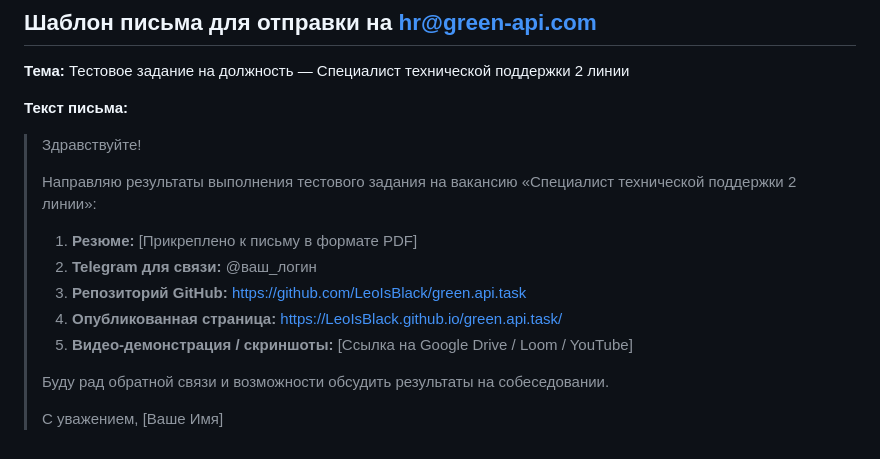
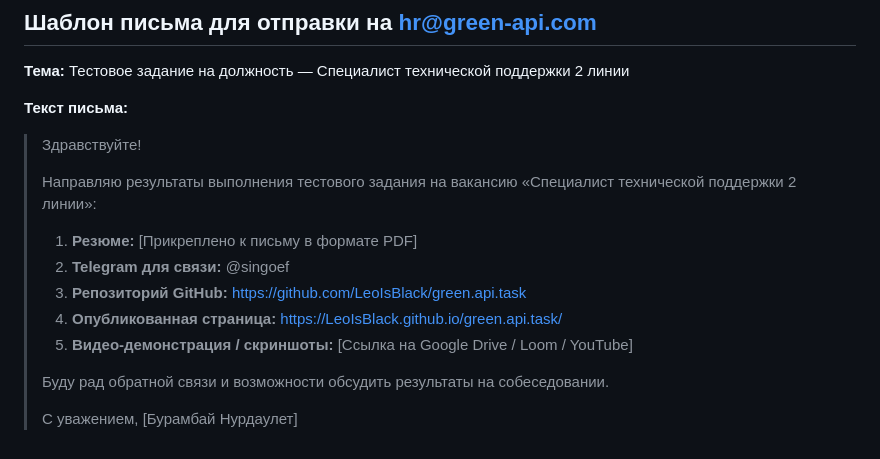
Before and after one commit to LeoIsBlack/green.api.task, a Markdown page: README.md, the part around the change. GitHub-like rendering.

Commit message:
docs: update Telegram contact and author name

```diff
--- a/README.md
+++ b/README.md
@@ -107,7 +107,7 @@ start index.html
 > Направляю результаты выполнения тестового задания на вакансию «Специалист технической поддержки 2 линии»:
 >
 > 1. **Резюме:** [Прикреплено к письму в формате PDF]
-> 2. **Telegram для связи:** @ваш_логин
+> 2. **Telegram для связи:** @singoef
 > 3. **Репозиторий GitHub:** https://github.com/LeoIsBlack/green.api.task
 > 4. **Опубликованная страница:** https://LeoIsBlack.github.io/green.api.task/
 > 5. **Видео-демонстрация / скриншоты:** [Ссылка на Google Drive / Loom / YouTube]
@@ -115,4 +115,4 @@ start index.html
 > Буду рад обратной связи и возможности обсудить результаты на собеседовании.
 >
 > С уважением,
-> [Ваше Имя]
+> [Бурамбай Нурдаулет]
```
